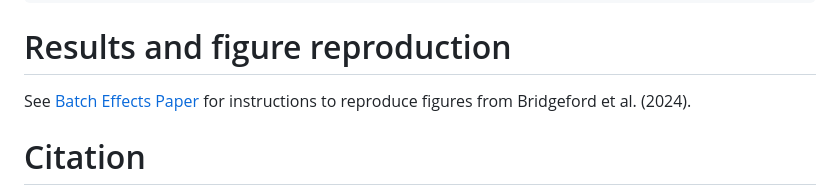
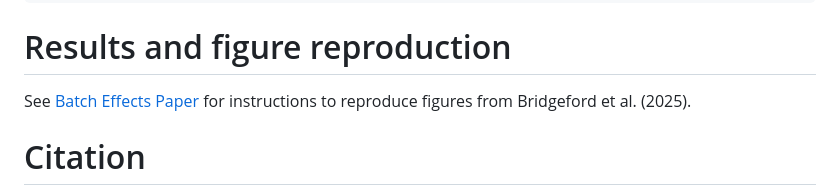
Before and after one commit to neurodata/causal_batch, a Markdown page: README.md, the part around the change. Drawn GitHub-style.

```diff
--- a/README.md
+++ b/README.md
@@ -126,7 +126,7 @@ vignette("causal_ccombat", package="causalBatch")
 
 # Results and figure reproduction
 
-See [Batch Effects Paper](https://github.com/neurodata/causal_batch/tree/main/docs/batch_effects_paper) for instructions to reproduce figures from Bridgeford et al. (2024).
+See [Batch Effects Paper](https://github.com/neurodata/causal_batch/tree/main/docs/batch_effects_paper) for instructions to reproduce figures from Bridgeford et al. (2025).
 
 # Citation
 
```
